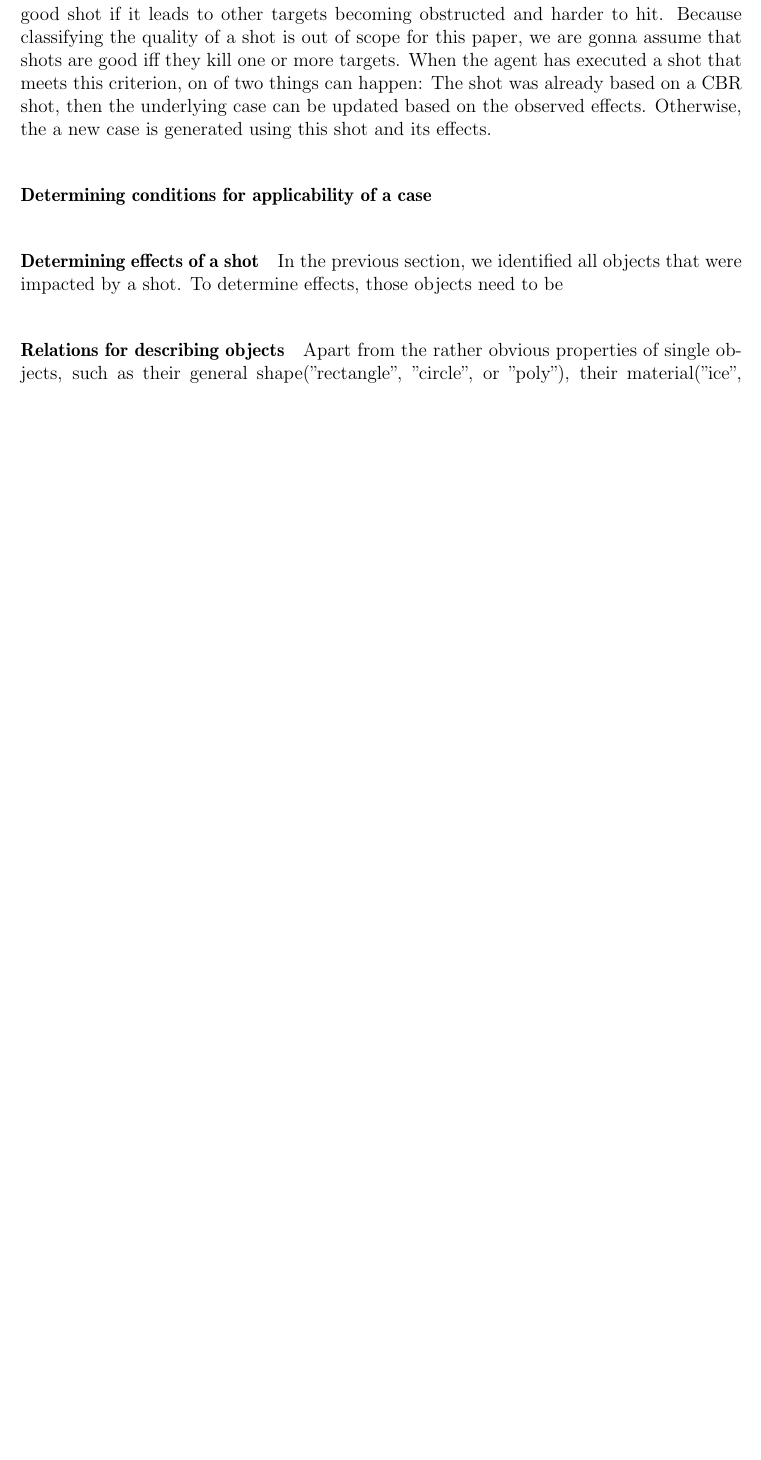
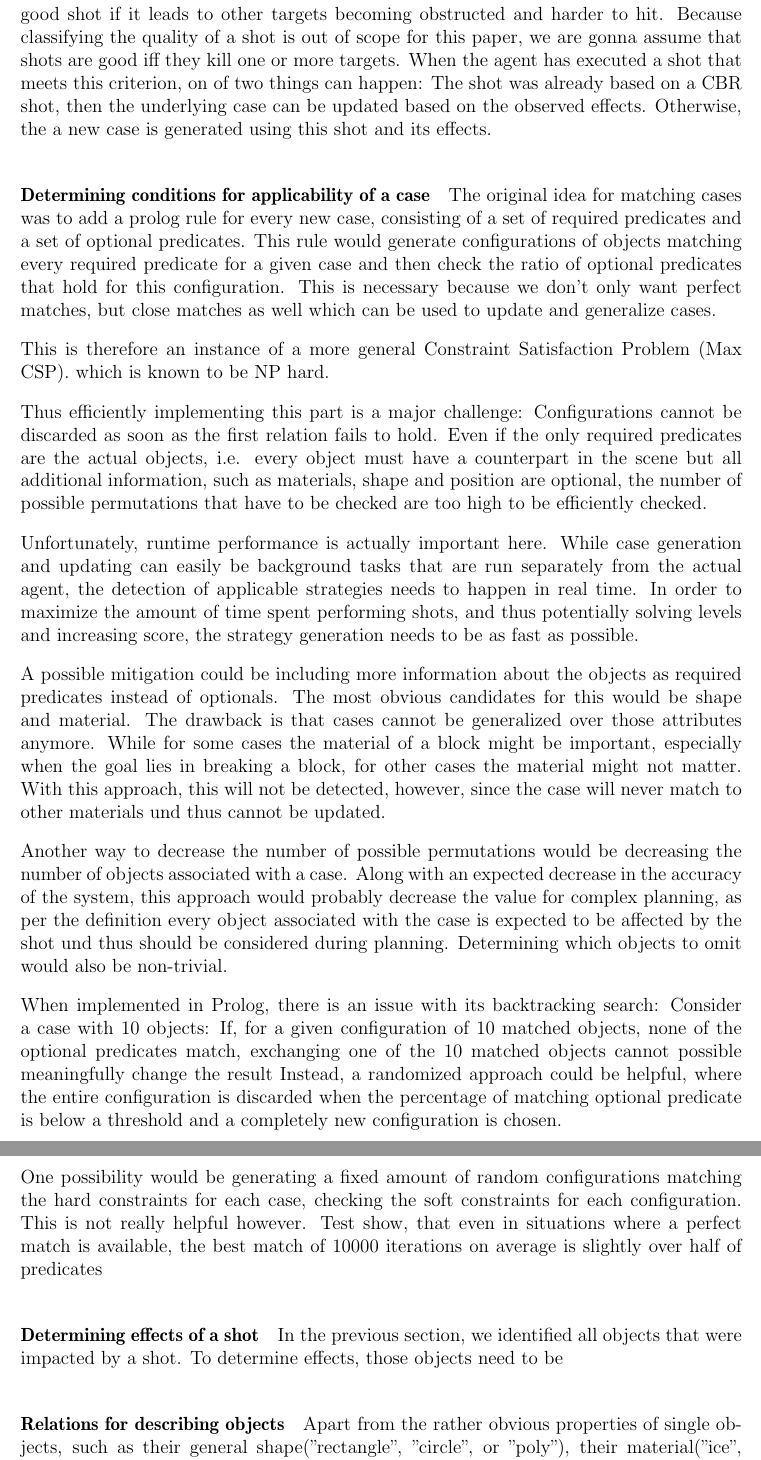
Before and after one commit to layaxx/bsc-thesis, a LaTeX thesis (thesis.tex, which reads sections/30_implementation.tex): part of page 10 of 14 before the commit and two parts of pages 10 and 11 of 15 after it, the two joined at a grey line, cut so that both start at the same text, the shorter picture padded with empty space. Compiled offline with pdfLaTeX.

Commit message:
add draft for applicability of case

```diff
--- a/sections/30_implementation.tex
+++ b/sections/30_implementation.tex
@@ -35,6 +35,34 @@ Because classifying the quality of a shot is out of scope for this paper, we are
 When the agent has executed a shot that meets this criterion, on of two things can happen: The shot was already based on a CBR shot, then the underlying case can be updated based on the observed effects. Otherwise, the a new case is generated using this shot and its effects.
 
 \paragraph{Determining conditions for applicability of a case}
+The original idea for matching cases was to add a prolog rule for every new case, consisting of a set of required predicates and a set of optional predicates.
+This rule would generate configurations of objects matching every required predicate for a given case and then check the ratio of optional predicates that hold for this configuration.
+This is necessary because we don't only want perfect matches, but close matches as well which can be used to update and generalize cases.
+
+This is therefore an instance of a more general Constraint Satisfaction Problem (Max CSP). which is known to be NP hard.
+
+Thus efficiently implementing this part is a major challenge:
+Configurations cannot be discarded as soon as the first relation fails to hold.
+Even if the only required predicates are the actual objects, i.e. every object must have a counterpart in the scene but all additional information, such as materials, shape and position are optional, the number of possible permutations that have to be checked are too high to be efficiently checked.
+
+Unfortunately, runtime performance is actually important here. While case generation and updating can easily be background tasks that are run separately from the actual agent, the detection of applicable strategies needs to happen in real time.
+In order to maximize the amount of time spent performing shots, and thus potentially solving levels and increasing score, the strategy generation needs to be as fast as possible.
+
+% TODO: add more data here as well
+A possible mitigation could be including more information about the objects as required predicates instead of optionals.
+The most obvious candidates for this would be shape and material.
+% TODO: how much improvement in expectation?
+The drawback is that cases cannot be generalized over those attributes anymore. While for some cases the material of a block might be important, especially when the goal lies in breaking a block, for other cases the material might not matter.
+With this approach, this will not be detected, however, since the case will never match to other materials und thus cannot be updated.
+
+Another way to decrease the number of possible permutations would be decreasing the number of objects associated with a case. Along with an expected decrease in the accuracy of the system, this approach would probably decrease the value for complex planning, as per the definition every object associated with the case is expected to be affected by the shot und thus should be considered during planning.
+Determining which objects to omit would also be non-trivial.
+
+When implemented in Prolog, there is an issue with its backtracking search: Consider a case with 10 objects: If, for a given configuration of 10 matched objects, none of the optional predicates match, exchanging one of the 10 matched objects cannot possible meaningfully change the result
+% TODO: add more data here i guess
+Instead, a randomized approach could be helpful, where the entire configuration is discarded when the percentage of matching optional predicate is below a threshold and a completely new configuration is chosen.
+
+One possibility would be generating a fixed amount of random configurations matching the hard constraints for each case, checking the soft constraints for each configuration. This is not really helpful however. Test show, that even in situations where a perfect match is available, the best match of 10000 iterations on average is slightly over half of predicates % TODO: add data here
 
 
 \paragraph{Determining effects of a shot}
```
